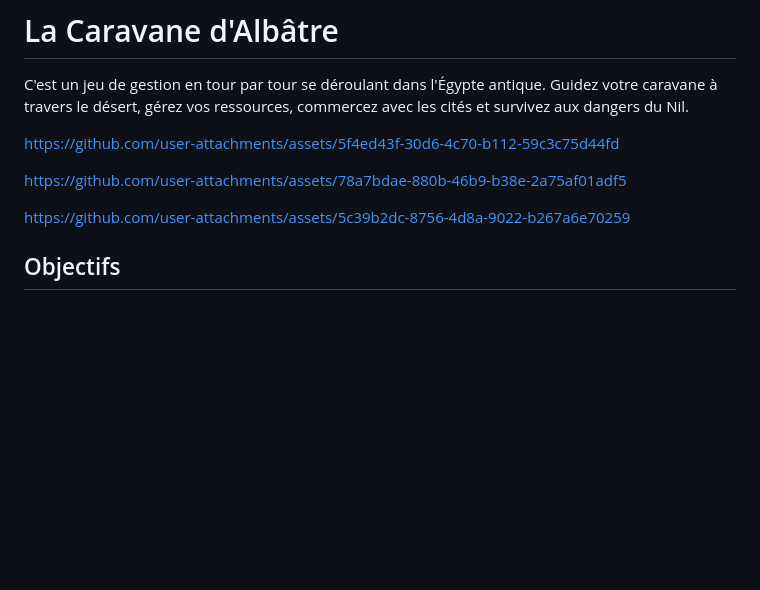
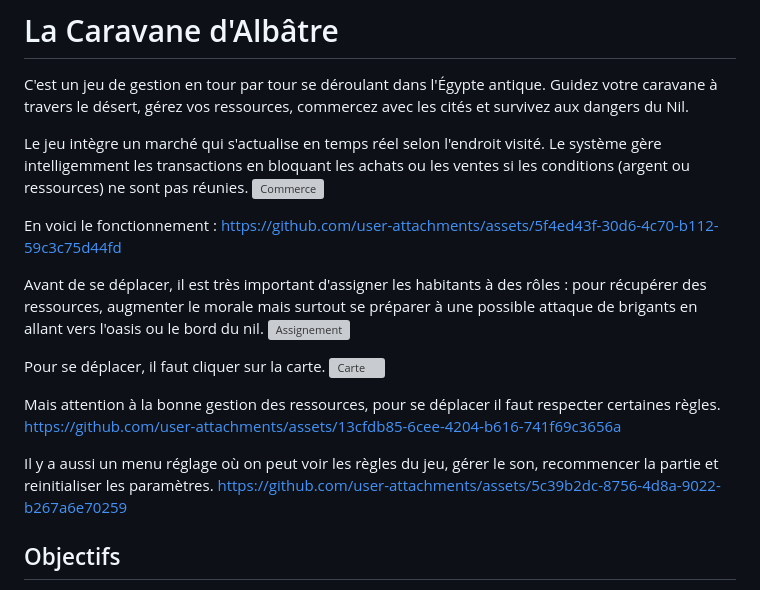
Before and after one commit to naima-beck/Jeux_caravane_albatre, a Markdown page: README.md, the part around the change. GitHub-like rendering; blank space fills up the shorter version; grey boxes are pictures that could not be loaded.

Commit message:
Enhance README with game mechanics and features
Added details about the game's market system, resource management, and movement mechanics.

```diff
--- a/README.md
+++ b/README.md
@@ -3,20 +3,26 @@
 C'est un jeu de gestion en tour par tour se déroulant dans l'Égypte antique. Guidez votre caravane à travers le désert, gérez vos ressources, commercez avec les cités et survivez aux dangers du Nil.
 
 
+Le jeu intègre un marché qui s'actualise en temps réel selon l'endroit visité. Le système gère intelligemment les transactions en bloquant les achats ou les ventes si les conditions (argent ou ressources) ne sont pas réunies.
+<img width="1280" height="800" alt="Commerce" src="https://github.com/user-attachments/assets/2a2ba426-97a2-400e-8a30-3e352102f619" />
+
+En voici le fonctionnement :
+https://github.com/user-attachments/assets/5f4ed43f-30d6-4c70-b112-59c3c75d44fd
+
+Avant de se déplacer, il est très important d'assigner les habitants à des rôles : pour récupérer des ressources, augmenter le morale mais surtout se préparer à une possible attaque de brigants en allant vers l'oasis ou le bord du nil.
+<img width="1280" height="675" alt="Assignement" src="https://github.com/user-attachments/assets/ae718cb5-f6de-439f-ab35-b494a8c6a090" />
 
 
-https://github.com/user-attachments/assets/5f4ed43f-30d6-4c70-b112-59c3c75d44fd
+Pour se déplacer, il faut cliquer sur la carte.
+<img width="1280" height="800" alt="Carte" src="https://github.com/user-attachments/assets/68e4fa33-d607-4431-b26c-55b8448cd980" />
 
 
-
-https://github.com/user-attachments/assets/78a7bdae-880b-46b9-b38e-2a75af01adf5
+Mais attention à la bonne gestion des ressources, pour se déplacer il faut respecter certaines règles.
+https://github.com/user-attachments/assets/13cfdb85-6cee-4204-b616-741f69c3656a
 
 
-
-
+Il y a aussi un menu réglage où on peut voir les règles du jeu, gérer le son, recommencer la partie et reinitialiser les paramètres.
 https://github.com/user-attachments/assets/5c39b2dc-8756-4d8a-9022-b267a6e70259
-
-
 
 
 ## Objectifs
```
